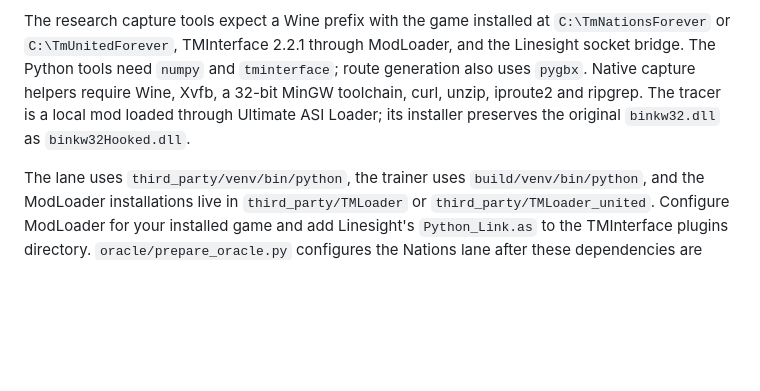
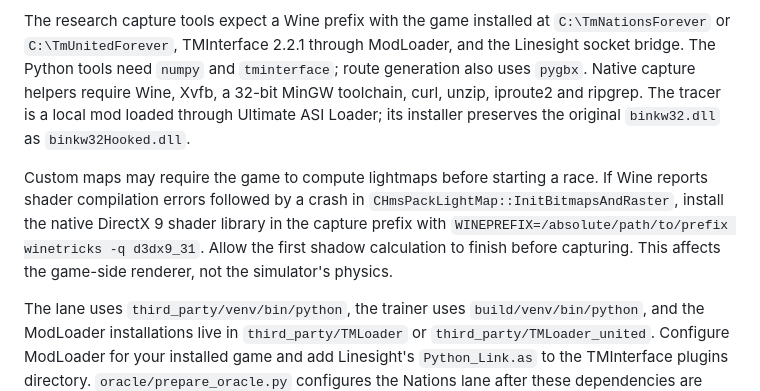
Before and after one commit to adonis-singh/TMNF-C, a Markdown page: docs/LOCAL_ASSETS.md, the part around the change. Rendered like a GitHub page; blank space fills up the shorter version.

```diff
--- a/docs/LOCAL_ASSETS.md
+++ b/docs/LOCAL_ASSETS.md
@@ -51,6 +51,14 @@ require Wine, Xvfb, a 32-bit MinGW toolchain, curl, unzip, iproute2 and ripgrep.
 The tracer is a local mod loaded through Ultimate ASI Loader; its installer
 preserves the original `binkw32.dll` as `binkw32Hooked.dll`.
 
+Custom maps may require the game to compute lightmaps before starting a race.
+If Wine reports shader compilation errors followed by a crash in
+`CHmsPackLightMap::InitBitmapsAndRaster`, install the native DirectX 9 shader
+library in the capture prefix with
+`WINEPREFIX=/absolute/path/to/prefix winetricks -q d3dx9_31`.
+Allow the first shadow calculation to finish before capturing. This affects
+the game-side renderer, not the simulator's physics.
+
 The lane uses `third_party/venv/bin/python`, the trainer uses
 `build/venv/bin/python`, and the ModLoader installations live in
 `third_party/TMLoader` or `third_party/TMLoader_united`. Configure ModLoader
```
Also changed, not shown: docs/VALIDATION.md (+21 -4 lines).
